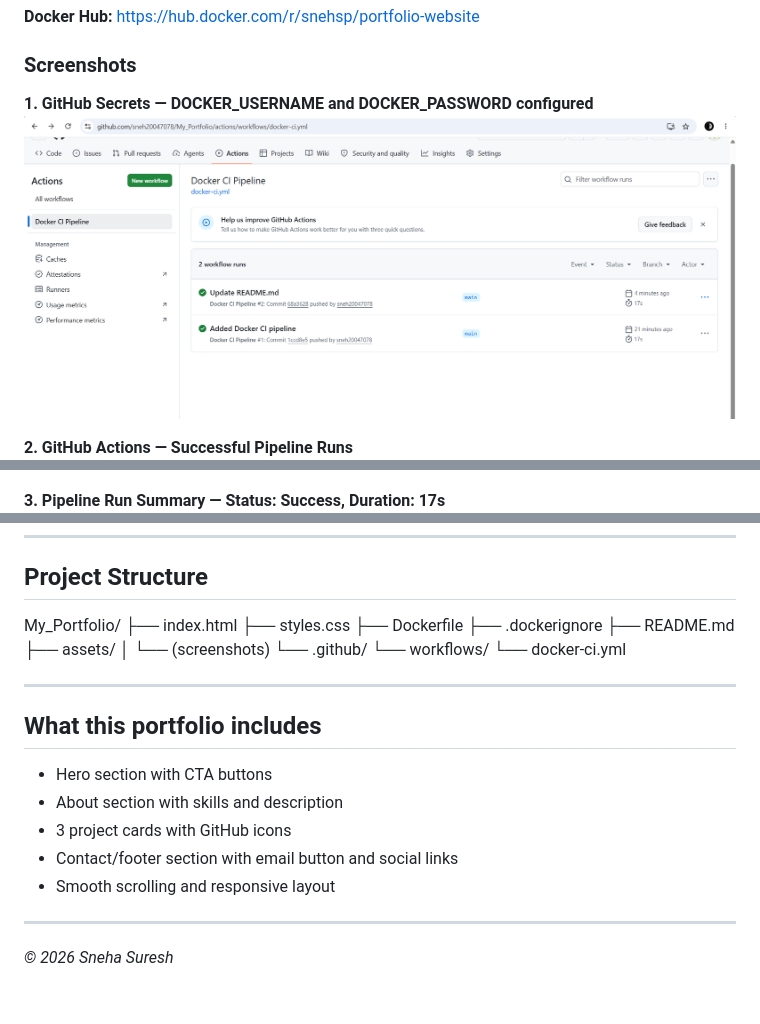
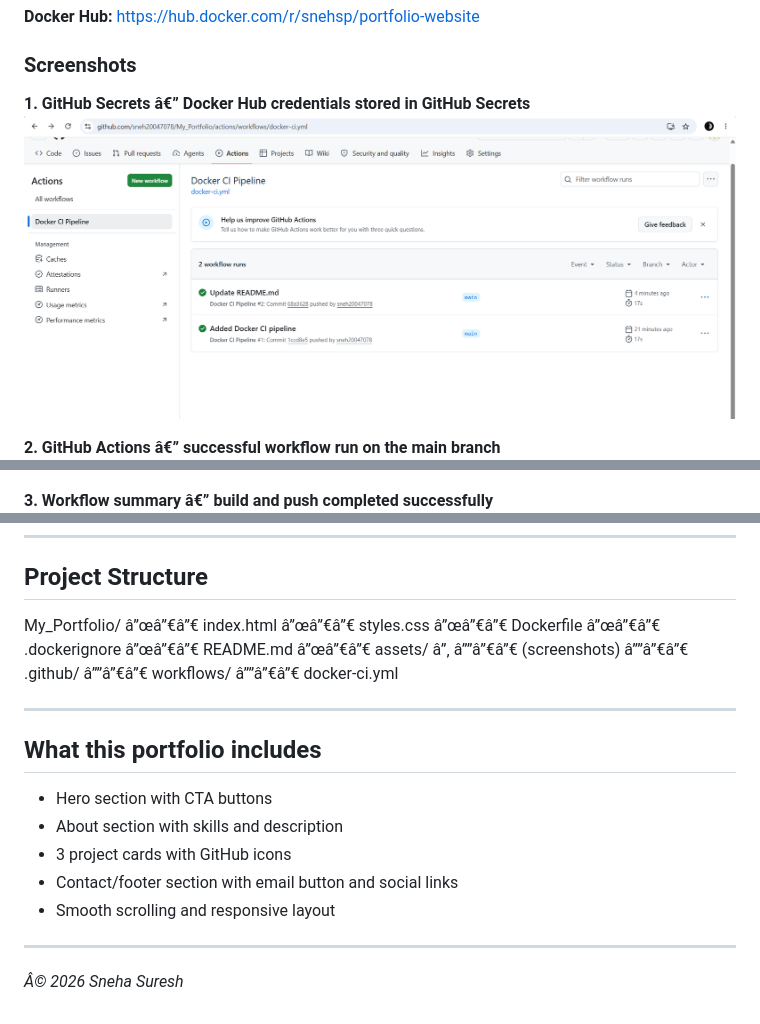
Before and after one commit to sneh20047078/My_Portfolio, a Markdown page: README.md, 3 parts joined by grey strips. Rendered like a GitHub page.

```diff
--- a/README.md
+++ b/README.md
@@ -200,12 +200,12 @@ docker run -d -p 8080:80 snehsp/portfolio-website:latest
 
 ### Screenshots
 
-**1. GitHub Secrets — DOCKER_USERNAME and DOCKER_PASSWORD configured**
+**1. GitHub Secrets â€” Docker Hub credentials stored in GitHub Secrets**
 ![GitHub Secrets](assets/task3-secrets.png)
 
-**2. GitHub Actions — Successful Pipeline Runs**
+**2. GitHub Actions â€” successful workflow run on the main branch**
 ![GitHub Actions Runs](assets/task3-actions-runs.png)
 
-**3. Pipeline Run Summary — Status: Success, Duration: 17s**
+**3. Workflow summary â€” build and push completed successfully**
 ![Run Summary](assets/task3-run-summary.png)
 
@@ -225,16 +225,16 @@ docker run -d -p 8080:80 snehsp/portfolio-website:latest
 
 ## Project Structure
 My_Portfolio/
-├── index.html
-├── styles.css
-├── Dockerfile
-├── .dockerignore
-├── README.md
-├── assets/
-│   └── (screenshots)
-└── .github/
-└── workflows/
-└── docker-ci.yml
+â”œâ”€â”€ index.html
+â”œâ”€â”€ styles.css
+â”œâ”€â”€ Dockerfile
+â”œâ”€â”€ .dockerignore
+â”œâ”€â”€ README.md
+â”œâ”€â”€ assets/
+â”‚   â””â”€â”€ (screenshots)
+â””â”€â”€ .github/
+â””â”€â”€ workflows/
+â””â”€â”€ docker-ci.yml
 
 ---
 
@@ -248,4 +248,4 @@ My_Portfolio/
 
 ---
 
-*© 2026 Sneha Suresh*
+*Â© 2026 Sneha Suresh*
```
Also changed, not shown: other parts of README.md (+13 -13 lines).
